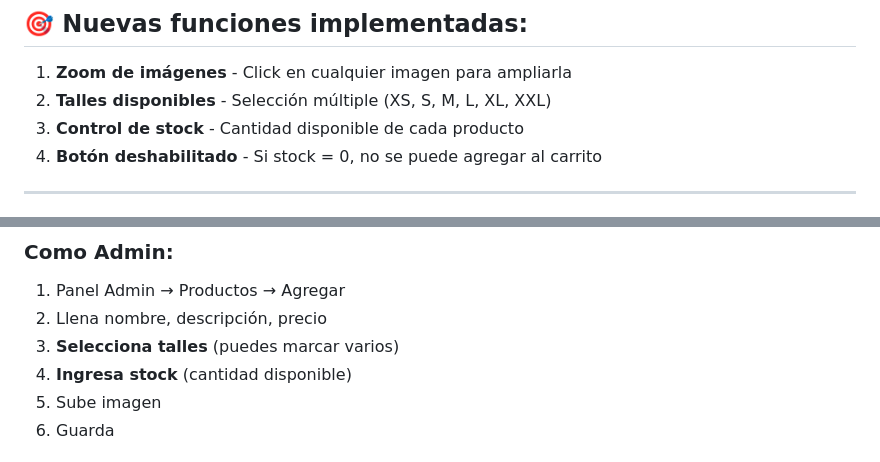
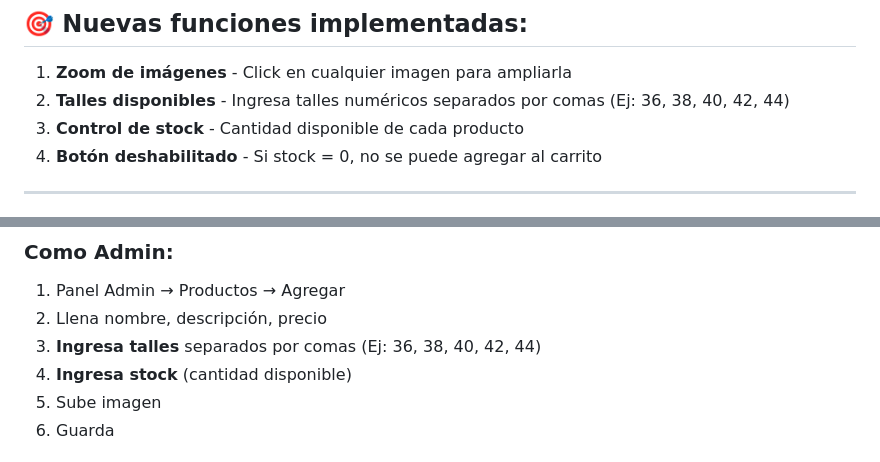
Before and after one commit to quimeykw/ShopManStore, a Markdown page: INSTRUCCIONES-FINALES.md, 2 parts joined by grey strips. GitHub-like rendering.

```diff
--- a/INSTRUCCIONES-FINALES.md
+++ b/INSTRUCCIONES-FINALES.md
@@ -3,7 +3,7 @@
 ## 🎯 Nuevas funciones implementadas:
 
 1. **Zoom de imágenes** - Click en cualquier imagen para ampliarla
-2. **Talles disponibles** - Selección múltiple (XS, S, M, L, XL, XXL)
+2. **Talles disponibles** - Ingresa talles numéricos separados por comas (Ej: 36, 38, 40, 42, 44)
 3. **Control de stock** - Cantidad disponible de cada producto
 4. **Botón deshabilitado** - Si stock = 0, no se puede agregar al carrito
 
@@ -141,7 +141,7 @@ Si ya tienes la app en Render:
 ### Como Admin:
 1. Panel Admin → Productos → Agregar
 2. Llena nombre, descripción, precio
-3. **Selecciona talles** (puedes marcar varios)
+3. **Ingresa talles** separados por comas (Ej: 36, 38, 40, 42, 44)
 4. **Ingresa stock** (cantidad disponible)
 5. Sube imagen
 6. Guarda
```
Also changed, not shown: NUEVAS-FUNCIONES.md (+1 -1 lines), RESUMEN-CAMBIOS.md (added, +171 -0 lines).
